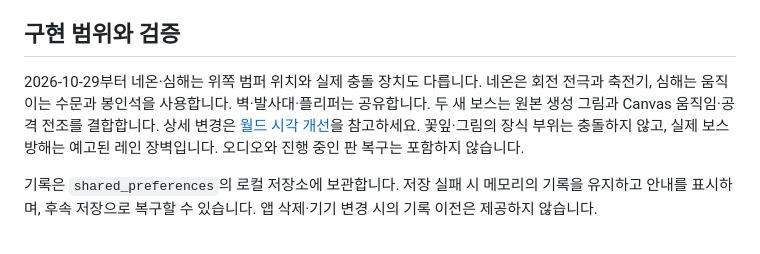
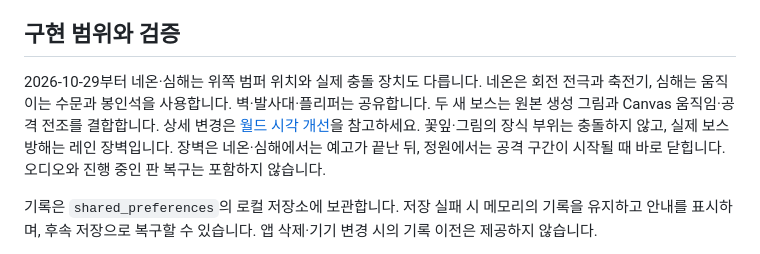
Before and after one commit to cassiadev/mon_pinball, a Markdown page: docs/hybrid-pinball-poc.md, the part around the change. Drawn GitHub-style.

Commit message:
docs: note that the garden lane gate closes without a warning
The PoC guide said boss interference comes from announced lane gates,
but only the neon and abyss patterns announce theirs. The garden pattern
closes its left gate as soon as the attack window starts, because
_isWarning is false for BossPattern.garden.

Validation: documentation only; checked against _isWarning in
lib/boss_encounter.dart. Tests were not run.

Co-Authored-By: Claude Opus 5.5 <noreply@anthropic.com>

```diff
--- a/docs/hybrid-pinball-poc.md
+++ b/docs/hybrid-pinball-poc.md
@@ -46,7 +46,7 @@
 
 ## 구현 범위와 검증
 
-2026-10-29부터 네온·심해는 위쪽 범퍼 위치와 실제 충돌 장치도 다릅니다. 네온은 회전 전극과 축전기, 심해는 움직이는 수문과 봉인석을 사용합니다. 벽·발사대·플리퍼는 공유합니다. 두 새 보스는 원본 생성 그림과 Canvas 움직임·공격 전조를 결합합니다. 상세 변경은 [월드 시각 개선](world-visual-development.md)을 참고하세요. 꽃잎·그림의 장식 부위는 충돌하지 않고, 실제 보스 방해는 예고된 레인 장벽입니다. 오디오와 진행 중인 판 복구는 포함하지 않습니다.
+2026-10-29부터 네온·심해는 위쪽 범퍼 위치와 실제 충돌 장치도 다릅니다. 네온은 회전 전극과 축전기, 심해는 움직이는 수문과 봉인석을 사용합니다. 벽·발사대·플리퍼는 공유합니다. 두 새 보스는 원본 생성 그림과 Canvas 움직임·공격 전조를 결합합니다. 상세 변경은 [월드 시각 개선](world-visual-development.md)을 참고하세요. 꽃잎·그림의 장식 부위는 충돌하지 않고, 실제 보스 방해는 레인 장벽입니다. 장벽은 네온·심해에서는 예고가 끝난 뒤, 정원에서는 공격 구간이 시작될 때 바로 닫힙니다. 오디오와 진행 중인 판 복구는 포함하지 않습니다.
 
 기록은 `shared_preferences`의 로컬 저장소에 보관합니다. 저장 실패 시 메모리의 기록을 유지하고 안내를 표시하며, 후속 저장으로 복구할 수 있습니다. 앱 삭제·기기 변경 시의 기록 이전은 제공하지 않습니다.
 
```
